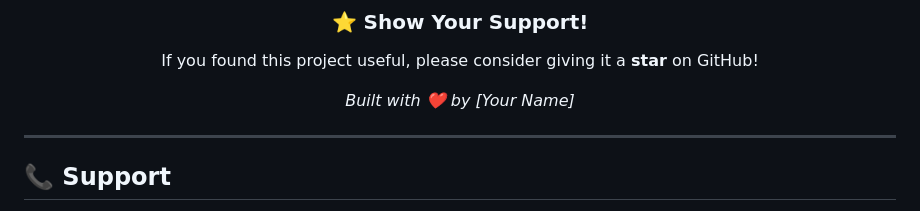
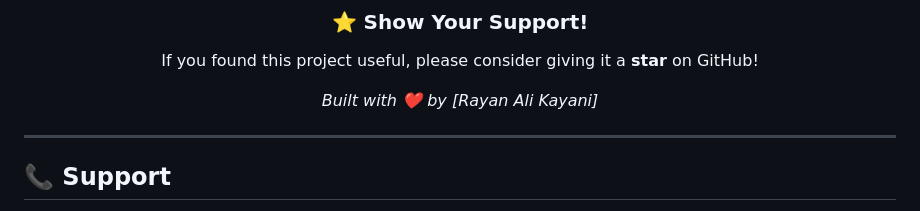
Before and after one commit to rayankiani/Expense-Tracker-APP, a Markdown page: README.md, the part around the change. Rendered like a GitHub page.

Commit message:
Update author name in README

```diff
--- a/README.md
+++ b/README.md
@@ -197,7 +197,7 @@ This project is licensed under the **MIT License** — see the [LICENSE](LICENSE
 
 If you found this project useful, please consider giving it a **star** on GitHub!
 
-*Built with ❤️ by [Your Name]*
+*Built with ❤️ by [Rayan Ali Kayani]*
 
 </div>
 
```
